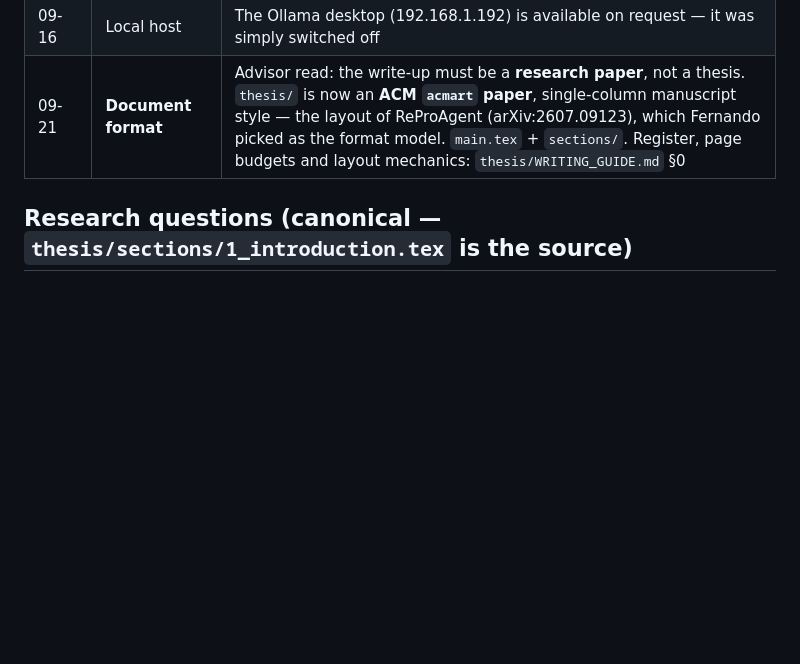
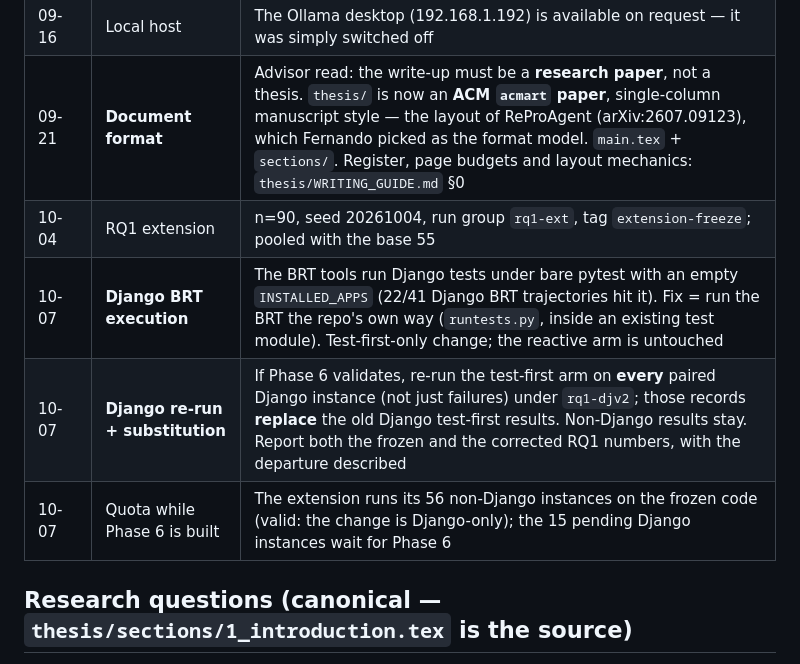
Before and after one commit to Fernando12filho/tdbf, a Markdown page: PLAN.md, the part around one of its changes. Rendered like a GitHub page; blank space fills up the shorter version.

```diff
--- a/PLAN.md
+++ b/PLAN.md
@@ -43,6 +44,10 @@ There is no more paid API budget. Every new run uses **free OpenRouter models**
 | 09-16 | OpenRouter limits | Fernando adds a one-time **$10** credit → free models go from 50 to 1,000 requests/day. Free models do not draw the credit down. |
 | 09-16 | Local host | The Ollama desktop (192.168.1.192) is available on request — it was simply switched off |
 | 09-21 | **Document format** | Advisor read: the write-up must be a **research paper**, not a thesis. `thesis/` is now an **ACM `acmart` paper**, single-column manuscript style — the layout of ReProAgent (arXiv:2607.09123), which Fernando picked as the format model. `main.tex` + `sections/`. Register, page budgets and layout mechanics: `thesis/WRITING_GUIDE.md` §0 |
+| 10-04 | RQ1 extension | n=90, seed 20261004, run group `rq1-ext`, tag `extension-freeze`; pooled with the base 55 |
+| 10-07 | **Django BRT execution** | The BRT tools run Django tests under bare pytest with an empty `INSTALLED_APPS` (22/41 Django BRT trajectories hit it). Fix = run the BRT the repo's own way (`runtests.py`, inside an existing test module). Test-first-only change; the reactive arm is untouched |
+| 10-07 | **Django re-run + substitution** | If Phase 6 validates, re-run the test-first arm on **every** paired Django instance (not just failures) under `rq1-djv2`; those records **replace** the old Django test-first results. Non-Django results stay. Report both the frozen and the corrected RQ1 numbers, with the departure described |
+| 10-07 | Quota while Phase 6 is built | The extension runs its 56 non-Django instances on the frozen code (valid: the change is Django-only); the 15 pending Django instances wait for Phase 6 |
 
 ## Research questions (canonical — `thesis/sections/1_introduction.tex` is the source)
 
```
Also changed, not shown: other parts of PLAN.md (+53 -2 lines).
